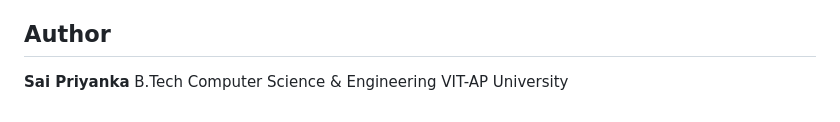
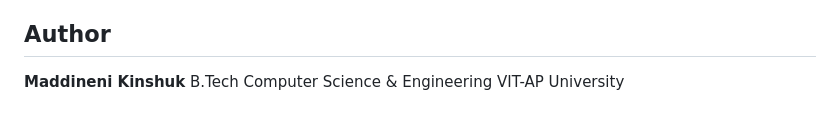
Before and after one commit to Kinshuk-8/Scanline, a Markdown page: README.md, the part around the change. Rendered like a GitHub page.

Commit message:
Update author name in README.md

```diff
--- a/README.md
+++ b/README.md
@@ -133,6 +133,6 @@ The project is deployed on Netlify.
 
 ## Author
 
-**Sai Priyanka**
+**Maddineni Kinshuk**
 B.Tech Computer Science & Engineering
 VIT-AP University
```
